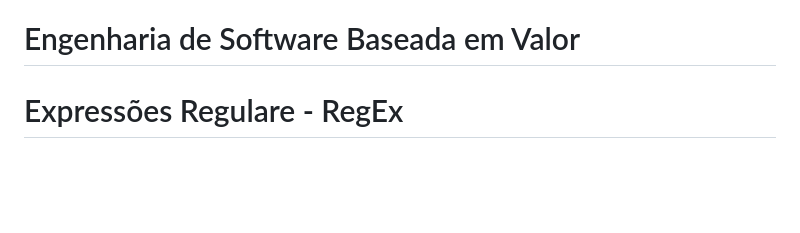
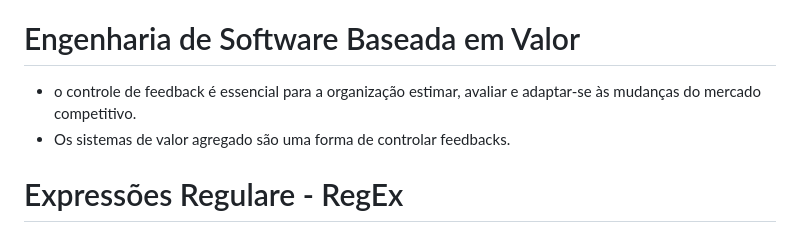
Before and after one commit to SorayaFerreira/programa-estagio-soraya, a Markdown page: content/abstraction.md, the part around the change. Drawn GitHub-style; blank space fills up the shorter version.

```diff
--- a/content/abstraction.md
+++ b/content/abstraction.md
@@ -95,7 +95,8 @@ E uma que eu usava mais no vestibular era pegar um folha de papel e tentar escre
 Por fim, uma coisa que eu lembrei agora: complementação de conteúdo. Depois de eu ter terminado de ler os slides e estudar, eu gosto muito de ver uns conteúdos extras (livros, principalmente) pra eu me acostumar ainda mais com o conteúdo. Fiz isso em APSOO e Requisitos lendo o Engenharia de Software Moderna. Não precisa ESTUDAR a fundo, só ler normal mesmo. Vc vai vendo as informações e vai conectando com os slides e tudo fica muito mais natural. Essa é uma "técnica" que é boa se vc tiver tempo de sobra."
 
 # Engenharia de Software Baseada em Valor
-
+- o controle de feedback é essencial para a organização estimar, avaliar e adaptar-se às mudanças do mercado competitivo.
+- Os sistemas de valor agregado são uma forma de controlar feedbacks.
 
 # Expressões Regulare - RegEx
 Acesse https://regex101.com/ para aprender mais sobre.
```
Also changed, not shown: content/data_science.md (added, +92 -0 lines), content/tests.md (+25 -0 lines).
